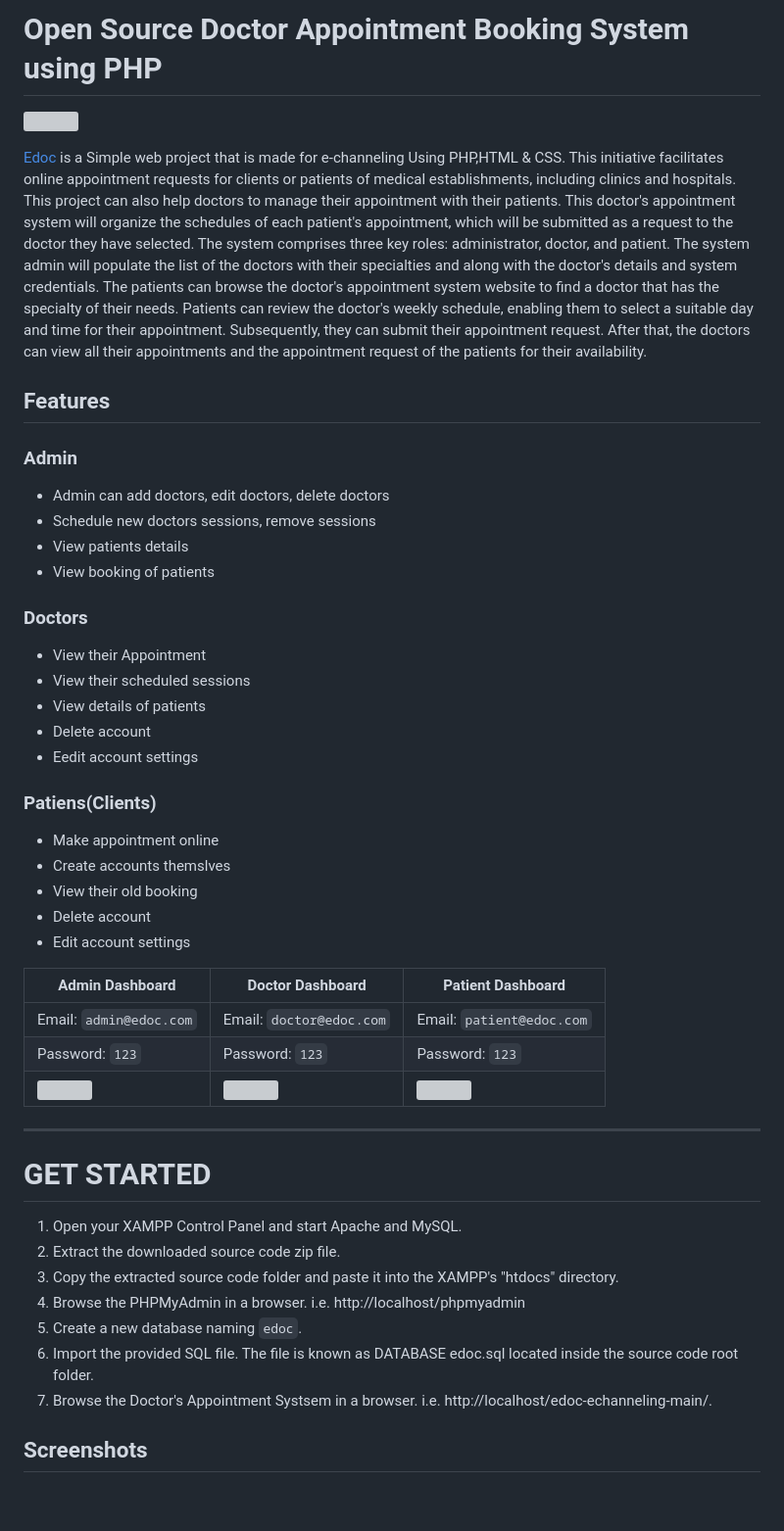
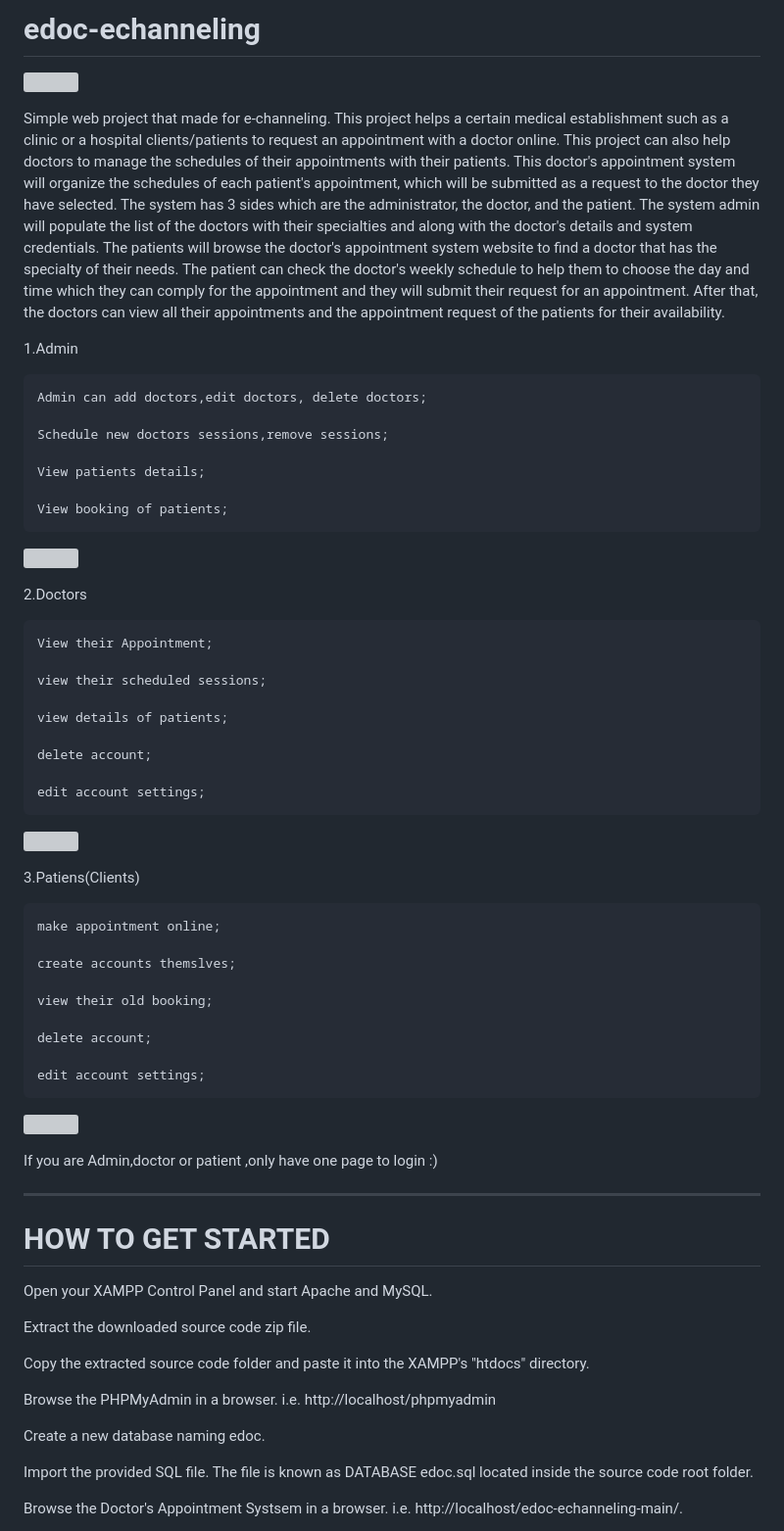
Before and after one commit to DonAce13/HemoLink, a Markdown page: README.md, the part around the change printed below. Shown: that part at 98% size. Drawn GitHub-style; blank space fills up the shorter version; grey boxes are pictures that could not be loaded.

```diff
--- a/README.md
+++ b/README.md
@@ -1,63 +1,77 @@
-
-# Open Source Doctor Appointment Booking System using PHP
+# edoc-echanneling
 ![](https://github.com/hshnudr/edoc-echanneling/blob/main/Screenshots/Screenshot%20(1).png)
 
-[Edoc](https://github.com/HashenUdara/edoc-doctor-appointment-system/) is a Simple web project that is made for e-channeling Using PHP,HTML & CSS.
-This initiative facilitates online appointment requests for clients or patients of medical establishments, including clinics and hospitals. This project can also help doctors to manage their appointment with their patients. This doctor's appointment system will organize the schedules of each patient's appointment, which will be submitted as a request to the doctor they have selected. The system comprises three key roles: administrator, doctor, and patient. The system admin will populate the list of the doctors with their specialties and along with the doctor's details and system credentials. The patients can browse the doctor's appointment system website to find a doctor that has the specialty of their needs. Patients can review the doctor's weekly schedule, enabling them to select a suitable day and time for their appointment. Subsequently, they can submit their appointment request. After that, the doctors can view all their appointments and the appointment request of the patients for their availability.
+Simple web project that made for e-channeling.
+This project helps a certain medical establishment such as a clinic or a hospital clients/patients to request an appointment with a doctor online. This project can also help doctors to manage the schedules of their appointments with their patients. This doctor's appointment system will organize the schedules of each patient's appointment, which will be submitted as a request to the doctor they have selected. The system has 3 sides which are the administrator, the doctor, and the patient. The system admin will populate the list of the doctors with their specialties and along with the doctor's details and system credentials. The patients will browse the doctor's appointment system website to find a doctor that has the specialty of their needs. The patient can check the doctor's weekly schedule to help them to choose the day and time which they can comply for the appointment and they will submit their request for an appointment. After that, the doctors can view all their appointments and the appointment request of the patients for their availability.
+
+  1.Admin
 
 
-## Features
+    Admin can add doctors,edit doctors, delete doctors;
 
-### Admin
+    Schedule new doctors sessions,remove sessions;
 
-- Admin can add doctors, edit doctors, delete doctors
-- Schedule new doctors sessions, remove sessions
-- View patients details
-- View booking of patients
+    View patients details;
+
+    View booking of patients;
+
+
+![](https://github.com/hshnudr/edoc-echanneling/blob/main/Screenshots/Screenshot%20(3).png)
 
 
 
-
-### Doctors
-
-- View their Appointment
-- View their scheduled sessions
-- View details of patients
-- Delete account
-- Eedit account settings
+  2.Doctors
 
 
+    View their Appointment;
 
-### Patiens(Clients)
+    view their scheduled sessions;
 
-  - Make appointment online
-  - Create accounts themslves
-  - View their old booking
-  - Delete account
-  - Edit account settings
+    view details of patients;
+
+    delete account;
+
+    edit account settings;
+
+![](https://github.com/hshnudr/edoc-echanneling/blob/main/Screenshots/Screenshot%20(9).png)
+
+  3.Patiens(Clients)
 
 
-| Admin Dashboard | Doctor Dashboard | Patient Dashboard |
-| -------| -------| -------|
-| Email: `admin@edoc.com` | Email: `doctor@edoc.com` |   Email: `patient@edoc.com` |
-| Password: `123` |  Password: `123` |  Password: `123` |
-| ![](https://github.com/hshnudr/edoc-echanneling/blob/main/Screenshots/Screenshot%20(3).png)| ![](https://github.com/hshnudr/edoc-echanneling/blob/main/Screenshots/Screenshot%20(9).png) |    ![](https://github.com/hshnudr/edoc-echanneling/blob/main/Screenshots/Screenshot%20(6).png)  |
+    make appointment online;
 
+    create accounts themslves;
+
+    view their old booking;
+
+    delete account;
+
+    edit account settings;
+
+
+![](https://github.com/hshnudr/edoc-echanneling/blob/main/Screenshots/Screenshot%20(6).png)
+
+If you are Admin,doctor or patient ,only have one page to login :)
 
 
 -----------------------------------------------
 
 
-# GET STARTED
+# HOW TO GET STARTED
 
-1. Open your XAMPP Control Panel and start Apache and MySQL.
-2. Extract the downloaded source code zip file.
-3. Copy the extracted source code folder and paste it into the XAMPP's "htdocs" directory.
-4. Browse the PHPMyAdmin in a browser. i.e. http://localhost/phpmyadmin
-5. Create a new database naming `edoc`.
-6. Import the provided SQL file. The file is known as DATABASE edoc.sql located inside the source code root folder.
-7. Browse the Doctor's Appointment Systsem in a browser. i.e. http://localhost/edoc-echanneling-main/.
+Open your XAMPP Control Panel and start Apache and MySQL.
+
+Extract the downloaded source code zip file.
+
+Copy the extracted source code folder and paste it into the XAMPP's "htdocs" directory.
+
+Browse the PHPMyAdmin in a browser. i.e. http://localhost/phpmyadmin
+
+Create a new database naming edoc.
+
+Import the provided SQL file. The file is known as DATABASE edoc.sql located inside the source code root folder.
+
+Browse the Doctor's Appointment Systsem in a browser. i.e. http://localhost/edoc-echanneling-main/.
 
 
-## Screenshots
 
```
Also changed, not shown: other parts of README.md (+45 -7 lines).
